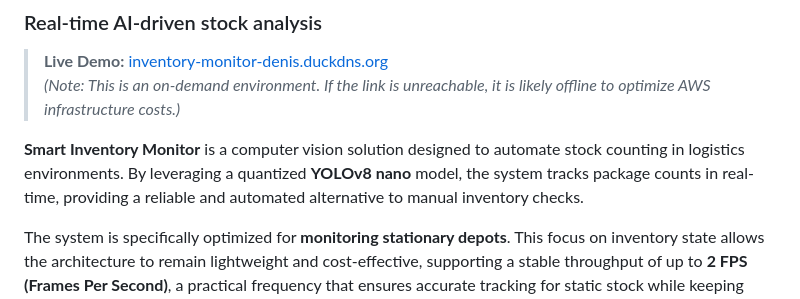
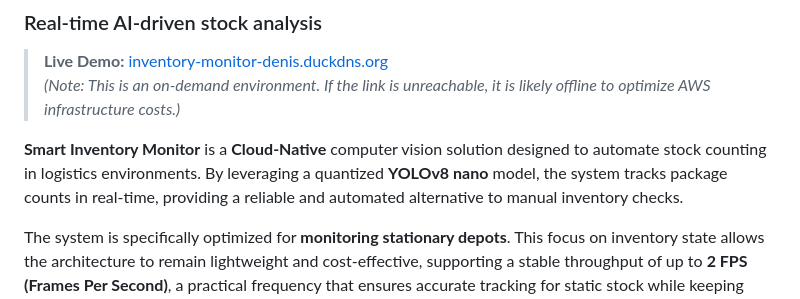
Before and after one commit to DenisMal00/smart-inventory-monitor, a Markdown page: README.md, the part around the change. Rendered like a GitHub page.

```diff
--- a/README.md
+++ b/README.md
@@ -4,7 +4,7 @@
 > **Live Demo:** [inventory-monitor-denis.duckdns.org](http://inventory-monitor-denis.duckdns.org:8000/)
 > *(Note: This is an on-demand environment. If the link is unreachable, it is likely offline to optimize AWS infrastructure costs.)*
 
-**Smart Inventory Monitor** is a computer vision solution designed to automate stock counting in logistics environments. By leveraging a quantized **YOLOv8 nano** model, the system tracks package counts in real-time, providing a reliable and automated alternative to manual inventory checks.
+**Smart Inventory Monitor** is a **Cloud-Native** computer vision solution designed to automate stock counting in logistics environments. By leveraging a quantized **YOLOv8 nano** model, the system tracks package counts in real-time, providing a reliable and automated alternative to manual inventory checks.
 
 The system is specifically optimized for **monitoring stationary depots**. This focus on inventory state allows the architecture to remain lightweight and cost-effective, supporting a stable throughput of up to **2 FPS (Frames Per Second)**, a practical frequency that ensures accurate tracking for static stock while keeping cloud infrastructure overhead to a minimum.
 
```
